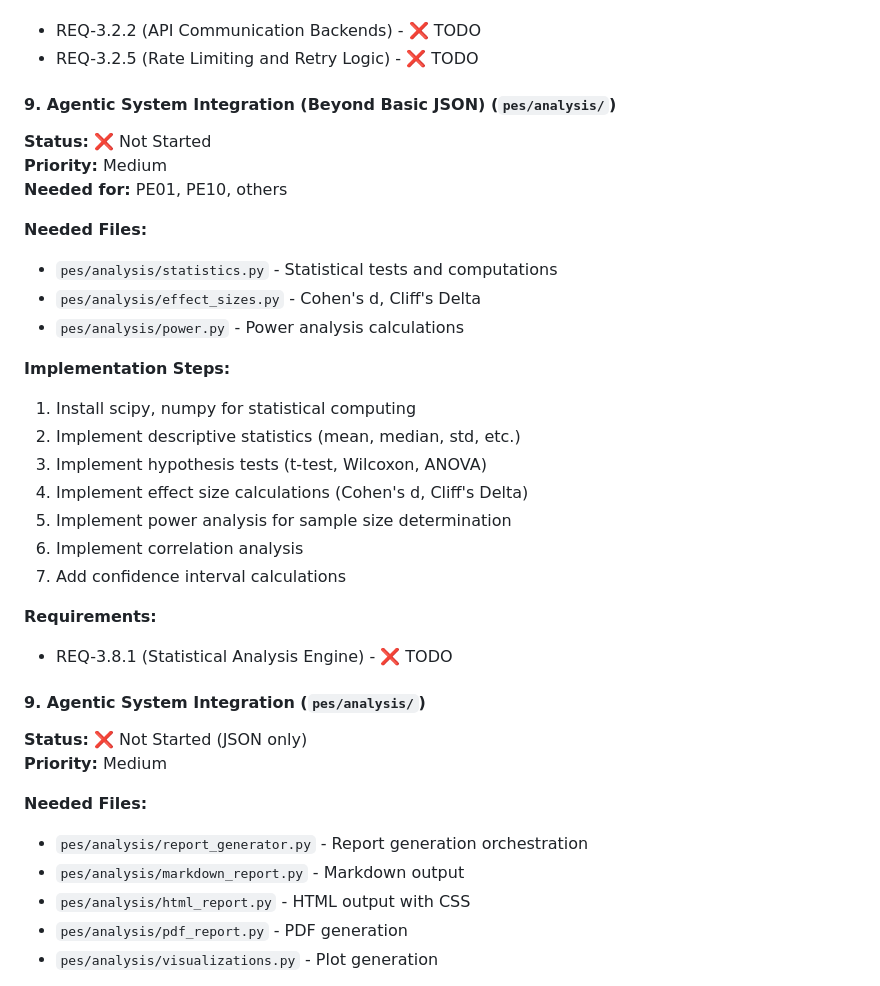
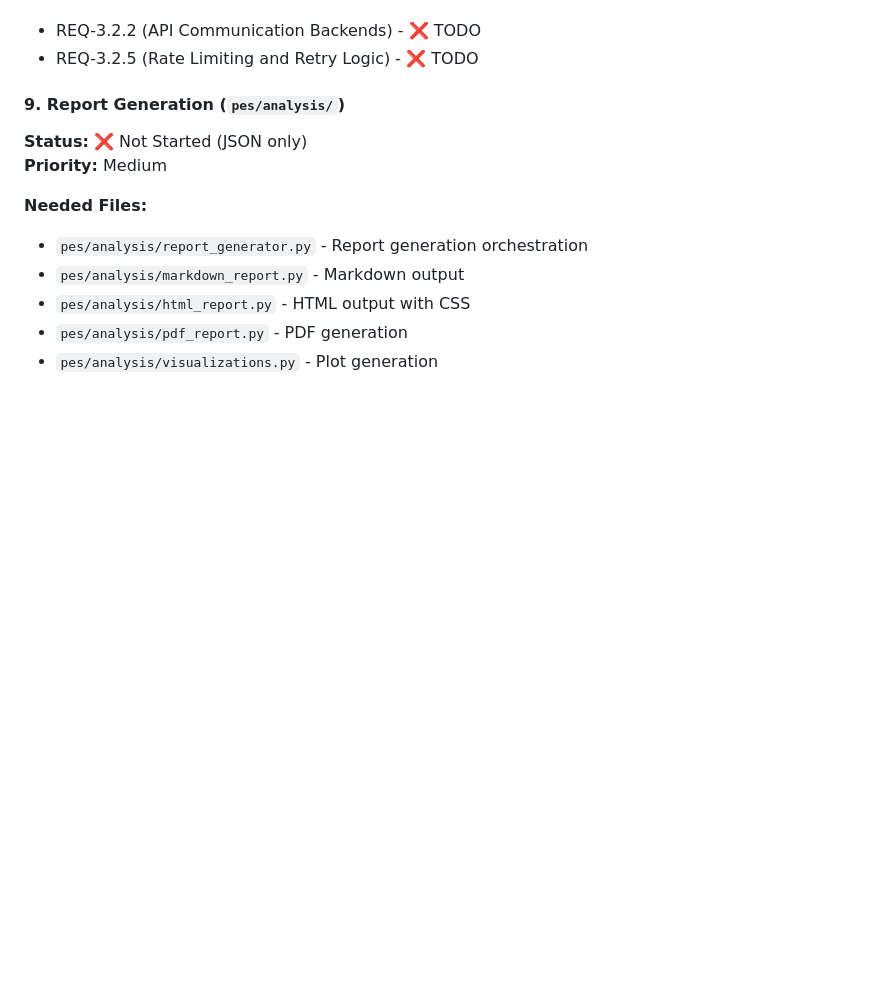
Before and after one commit to david-rosenfeld/rp01pes, a Markdown page: IMPLEMENTATION_STATUS.md, the part around one of its changes. Drawn GitHub-style; blank space fills up the shorter version.

```diff
--- a/IMPLEMENTATION_STATUS.md
+++ b/IMPLEMENTATION_STATUS.md
@@ -617,30 +628,7 @@ print(results['budget_configuration']['per_section_limits']['traceability_bundle
 - REQ-3.2.2 (API Communication Backends) - ❌ TODO
 - REQ-3.2.5 (Rate Limiting and Retry Logic) - ❌ TODO
 
-#### 9. Agentic System Integration (Beyond Basic JSON) (`pes/analysis/`)
-
-**Status:** ❌ Not Started
-**Priority:** Medium
-**Needed for:** PE01, PE10, others
-
-**Needed Files:**
-- `pes/analysis/statistics.py` - Statistical tests and computations
-- `pes/analysis/effect_sizes.py` - Cohen's d, Cliff's Delta
-- `pes/analysis/power.py` - Power analysis calculations
-
-**Implementation Steps:**
-1. Install scipy, numpy for statistical computing
-2. Implement descriptive statistics (mean, median, std, etc.)
-3. Implement hypothesis tests (t-test, Wilcoxon, ANOVA)
-4. Implement effect size calculations (Cohen's d, Cliff's Delta)
-5. Implement power analysis for sample size determination
-6. Implement correlation analysis
-7. Add confidence interval calculations
-
-**Requirements:**
-- REQ-3.8.1 (Statistical Analysis Engine) - ❌ TODO
-
-#### 9. Agentic System Integration (`pes/analysis/`)
+#### 9. Report Generation (`pes/analysis/`)
 
 **Status:** ❌ Not Started (JSON only)
 **Priority:** Medium
```
Also changed, not shown: other parts of IMPLEMENTATION_STATUS.md (+82 -9 lines), CONTINUATION_GUIDE.md (+27 -0 lines).
